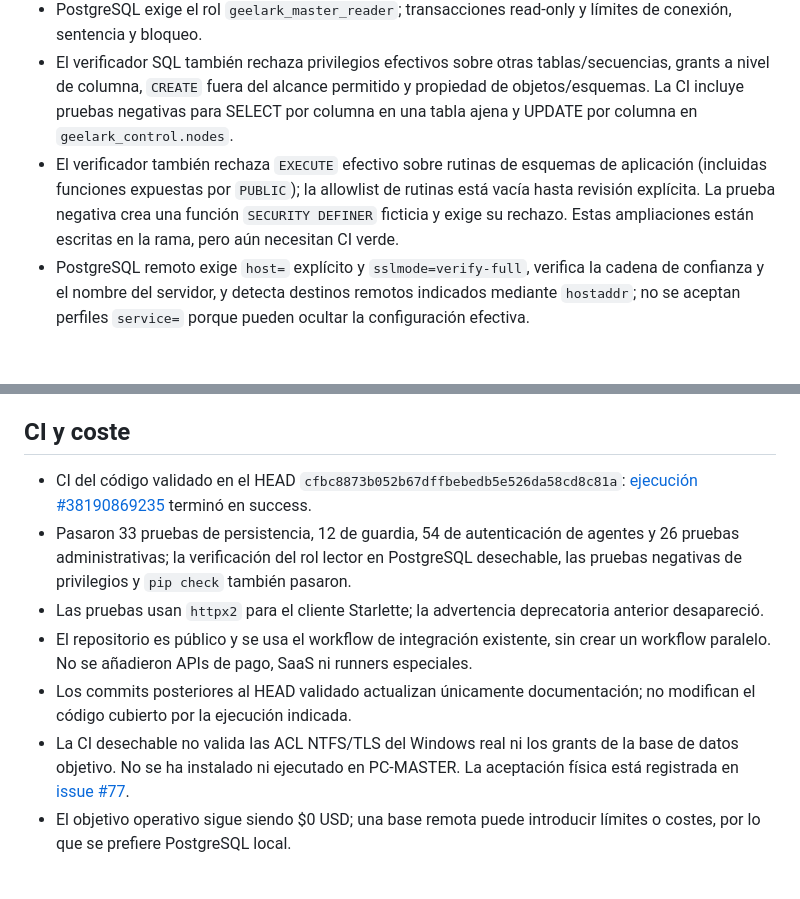
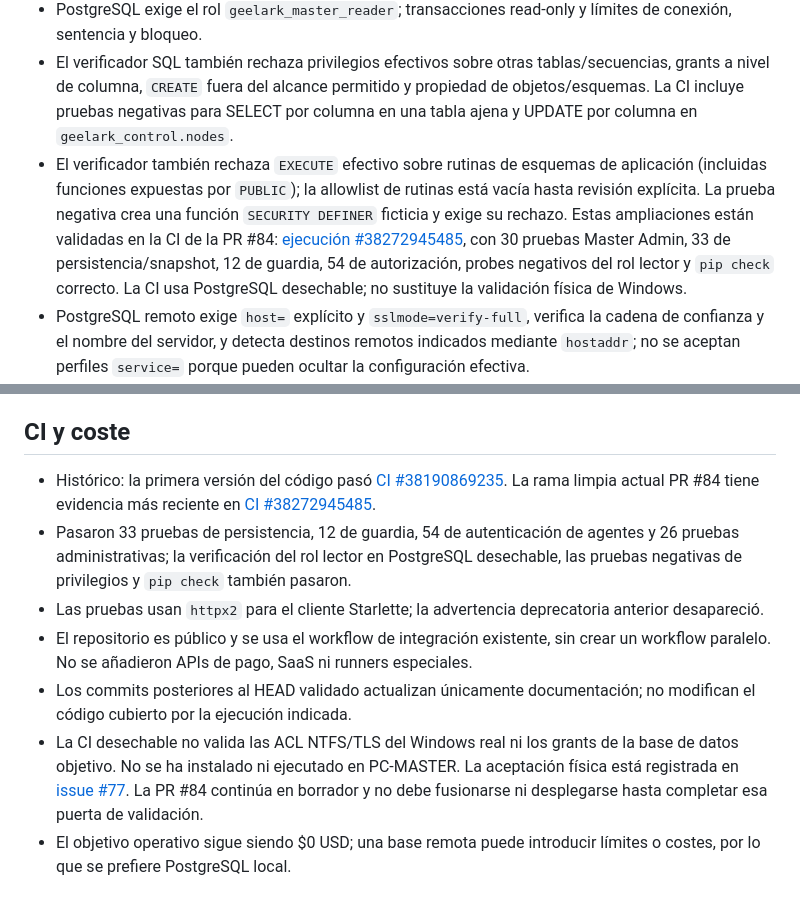
Before and after one commit to D3ckardCain/Geelark-IA, a Markdown page: packages/cluster-master-admin/README.md, 2 parts joined by grey strips. GitHub-like rendering; blank space fills up the shorter version.

Commit message:
docs: actualizar evidencia CI del panel PC-MASTER

```diff
--- a/packages/cluster-master-admin/README.md
+++ b/packages/cluster-master-admin/README.md
@@ -24,7 +24,7 @@ No existen rutas administrativas de mutación.
 - Respuestas sin caché, errores genéricos y sin OpenAPI expuesto.
 - PostgreSQL exige el rol `geelark_master_reader`; transacciones read-only y límites de conexión, sentencia y bloqueo.
 - El verificador SQL también rechaza privilegios efectivos sobre otras tablas/secuencias, grants a nivel de columna, `CREATE` fuera del alcance permitido y propiedad de objetos/esquemas. La CI incluye pruebas negativas para SELECT por columna en una tabla ajena y UPDATE por columna en `geelark_control.nodes`.
-- El verificador también rechaza `EXECUTE` efectivo sobre rutinas de esquemas de aplicación (incluidas funciones expuestas por `PUBLIC`); la allowlist de rutinas está vacía hasta revisión explícita. La prueba negativa crea una función `SECURITY DEFINER` ficticia y exige su rechazo. Estas ampliaciones están escritas en la rama, pero aún necesitan CI verde.
+- El verificador también rechaza `EXECUTE` efectivo sobre rutinas de esquemas de aplicación (incluidas funciones expuestas por `PUBLIC`); la allowlist de rutinas está vacía hasta revisión explícita. La prueba negativa crea una función `SECURITY DEFINER` ficticia y exige su rechazo. Estas ampliaciones están validadas en la CI de la PR #84: [ejecución #38272945485](https://github.com/D3ckardCain/Geelark-IA/actions/runs/38272945485), con 30 pruebas Master Admin, 33 de persistencia/snapshot, 12 de guardia, 54 de autorización, probes negativos del rol lector y `pip check` correcto. La CI usa PostgreSQL desechable; no sustituye la validación física de Windows.
 - PostgreSQL remoto exige `host=` explícito y `sslmode=verify-full`, verifica la cadena de confianza y el nombre del servidor, y detecta destinos remotos indicados mediante `hostaddr`; no se aceptan perfiles `service=` porque pueden ocultar la configuración efectiva.
 - La consulta usa `health_state AS reported_health_state`, que coincide con el esquema actual; módulos se leen de `module_reports`.
 - La UI no almacena contraseña, token ni snapshots en localStorage/sessionStorage. El ejemplo ficticio es explícito y no concede sesión.
@@ -223,12 +223,12 @@ No se recomienda exponerlo a la LAN. El arranque rechaza un bind no-loopback sal
 
 ## CI y coste
 
-- CI del código validado en el HEAD `cfbc8873b052b67dffbebedb5e526da58cd8c81a`: [ejecución #38190869235](https://github.com/D3ckardCain/Geelark-IA/actions/runs/38190869235) terminó en success.
+- Histórico: la primera versión del código pasó [CI #38190869235](https://github.com/D3ckardCain/Geelark-IA/actions/runs/38190869235). La rama limpia actual PR #84 tiene evidencia más reciente en [CI #38272945485](https://github.com/D3ckardCain/Geelark-IA/actions/runs/38272945485).
 - Pasaron 33 pruebas de persistencia, 12 de guardia, 54 de autenticación de agentes y 26 pruebas administrativas; la verificación del rol lector en PostgreSQL desechable, las pruebas negativas de privilegios y `pip check` también pasaron.
 - Las pruebas usan `httpx2` para el cliente Starlette; la advertencia deprecatoria anterior desapareció.
 - El repositorio es público y se usa el workflow de integración existente, sin crear un workflow paralelo. No se añadieron APIs de pago, SaaS ni runners especiales.
 - Los commits posteriores al HEAD validado actualizan únicamente documentación; no modifican el código cubierto por la ejecución indicada.
-- La CI desechable no valida las ACL NTFS/TLS del Windows real ni los grants de la base de datos objetivo. No se ha instalado ni ejecutado en PC-MASTER. La aceptación física está registrada en [issue #77](https://github.com/D3ckardCain/Geelark-IA/issues/77).
+- La CI desechable no valida las ACL NTFS/TLS del Windows real ni los grants de la base de datos objetivo. No se ha instalado ni ejecutado en PC-MASTER. La aceptación física está registrada en [issue #77](https://github.com/D3ckardCain/Geelark-IA/issues/77). La PR #84 continúa en borrador y no debe fusionarse ni desplegarse hasta completar esa puerta de validación.
 - El objetivo operativo sigue siendo $0 USD; una base remota puede introducir límites o costes, por lo que se prefiere PostgreSQL local.
 
 ## Límites conocidos
```
